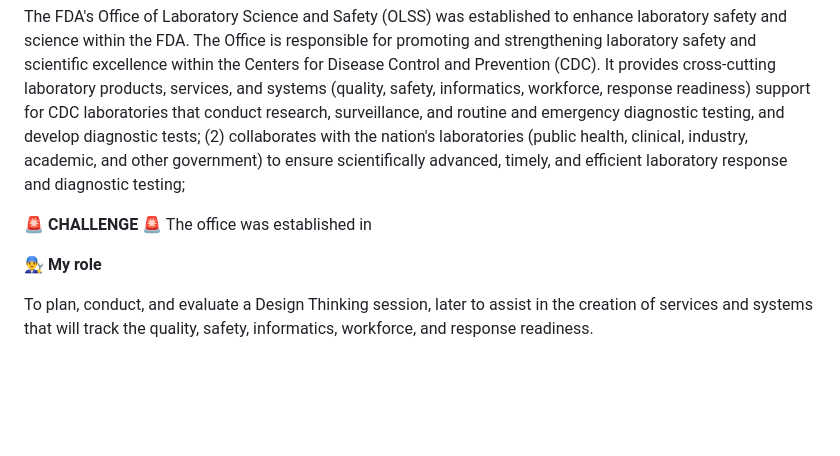
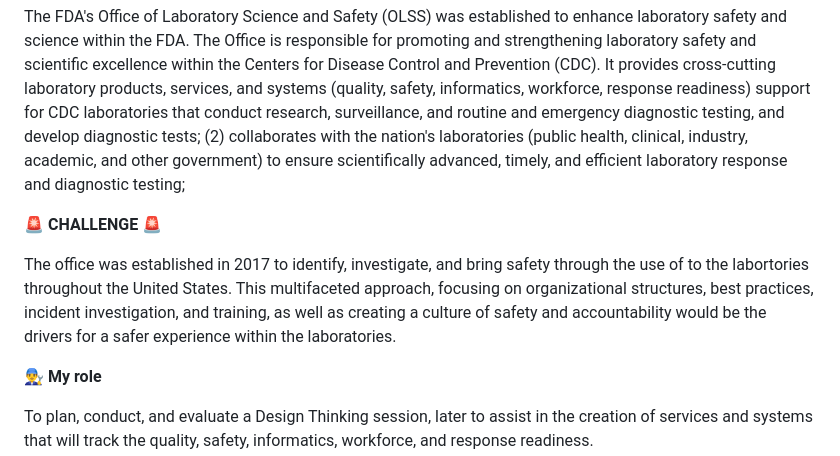
Before and after one commit to n-brock/website, a Markdown page: README.md, the part around the change. Drawn GitHub-style; blank space fills up the shorter version.

```diff
--- a/README.md
+++ b/README.md
@@ -29,9 +29,8 @@ Focus: User Interface Design, User Experience Research, Design Thinking, Graphic
 The FDA's Office of Laboratory Science and Safety (OLSS) was established to enhance laboratory safety and science within the FDA. The Office is responsible for promoting and strengthening laboratory safety and scientific excellence within the Centers for Disease Control and Prevention (CDC). It provides cross-cutting laboratory products, services, and systems (quality, safety, informatics, workforce, response readiness) support for CDC laboratories that conduct research, surveillance, and routine and emergency diagnostic testing, and develop diagnostic tests; (2) collaborates with the nation's laboratories (public health, clinical, industry, academic, and other government) to ensure scientifically advanced, timely, and efficient laboratory response and diagnostic testing;
 
 **🚨 CHALLENGE 🚨**
-The office was established in
 
-
+The office was established in 2017 to identify, investigate, and bring safety through the use of to the labortories throughout the United States. This multifaceted approach, focusing on organizational structures, best practices, incident investigation, and training, as well as creating a culture of safety and accountability would be the drivers for a safer experience within the laboratories.
 
 **👨‍🔧 My role**
 
```
